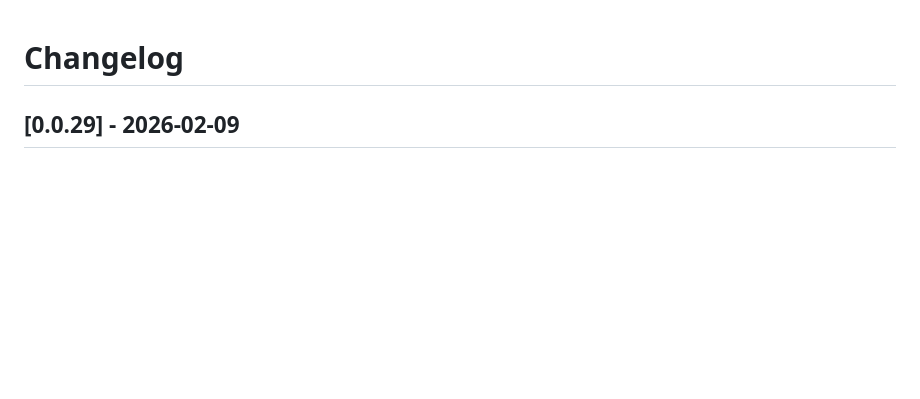
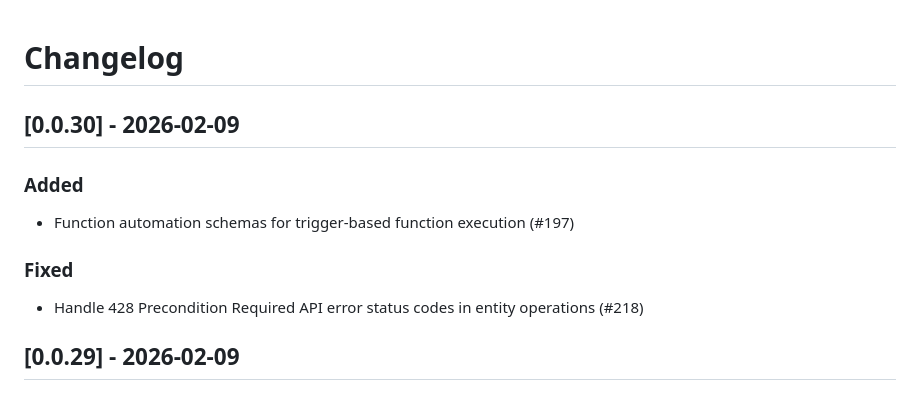
Before and after one commit to rentapog-ai/base44, a Markdown page: CHANGELOG.md, the part around the change. Drawn GitHub-style; blank space fills up the shorter version.

Commit message:
update changelog

```diff
--- a/CHANGELOG.md
+++ b/CHANGELOG.md
@@ -1,5 +1,15 @@
 # Changelog
 
+
+## [0.0.30] - 2026-02-09
+
+### Added
+
+- Function automation schemas for trigger-based function execution (#197)
+
+### Fixed
+
+- Handle 428 Precondition Required API error status codes in entity operations (#218)
 
 ## [0.0.29] - 2026-02-09
 
```
